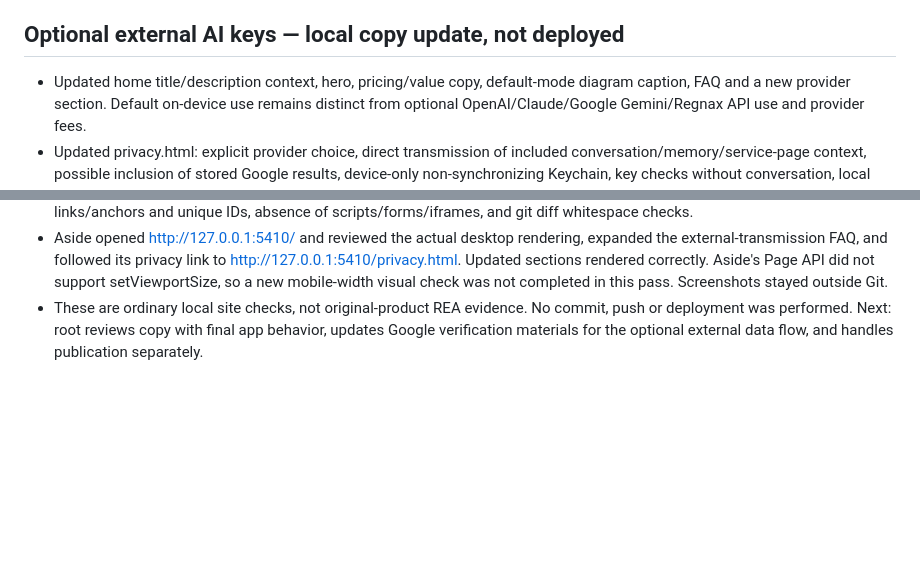
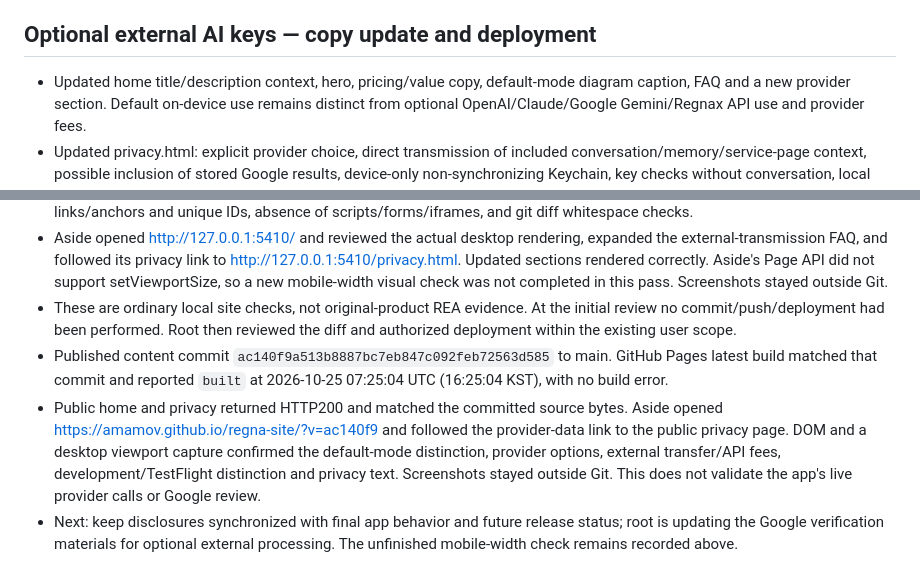
Before and after one commit to amamov/regna-site, a Markdown page: research/LOOP.md, 2 parts joined by grey strips. Rendered like a GitHub page; blank space fills up the shorter version.

Commit message:
Record verified BYOK site deployment

```diff
--- a/research/LOOP.md
+++ b/research/LOOP.md
@@ -56,7 +56,7 @@
   render in the main document. This implementation worker did not control Aside.
   Full app release and Google approval remain separate, pending milestones.
 
-## Optional external AI keys — local copy update, not deployed
+## Optional external AI keys — copy update and deployment
 
 - Updated home title/description context, hero, pricing/value copy, default-mode
   diagram caption, FAQ and a new provider section. Default on-device use remains
@@ -80,6 +80,17 @@
   Aside's Page API did not support setViewportSize, so a new mobile-width visual
   check was not completed in this pass. Screenshots stayed outside Git.
 - These are ordinary local site checks, not original-product REA evidence.
-  No commit, push or deployment was performed. Next: root reviews copy with final
-  app behavior, updates Google verification materials for the optional external
-  data flow, and handles publication separately.
+  At the initial review no commit/push/deployment had been performed. Root then
+  reviewed the diff and authorized deployment within the existing user scope.
+- Published content commit `ac140f9a513b8887bc7eb847c092feb72563d585` to main.
+  GitHub Pages latest build matched that commit and reported `built` at
+  2026-10-25 07:25:04 UTC (16:25:04 KST), with no build error.
+- Public home and privacy returned HTTP200 and matched the committed source bytes.
+  Aside opened https://amamov.github.io/regna-site/?v=ac140f9 and followed the
+  provider-data link to the public privacy page. DOM and a desktop viewport capture
+  confirmed the default-mode distinction, provider options, external transfer/API
+  fees, development/TestFlight distinction and privacy text. Screenshots stayed
+  outside Git. This does not validate the app's live provider calls or Google review.
+- Next: keep disclosures synchronized with final app behavior and future release
+  status; root is updating the Google verification materials for optional external
+  processing. The unfinished mobile-width check remains recorded above.
```
